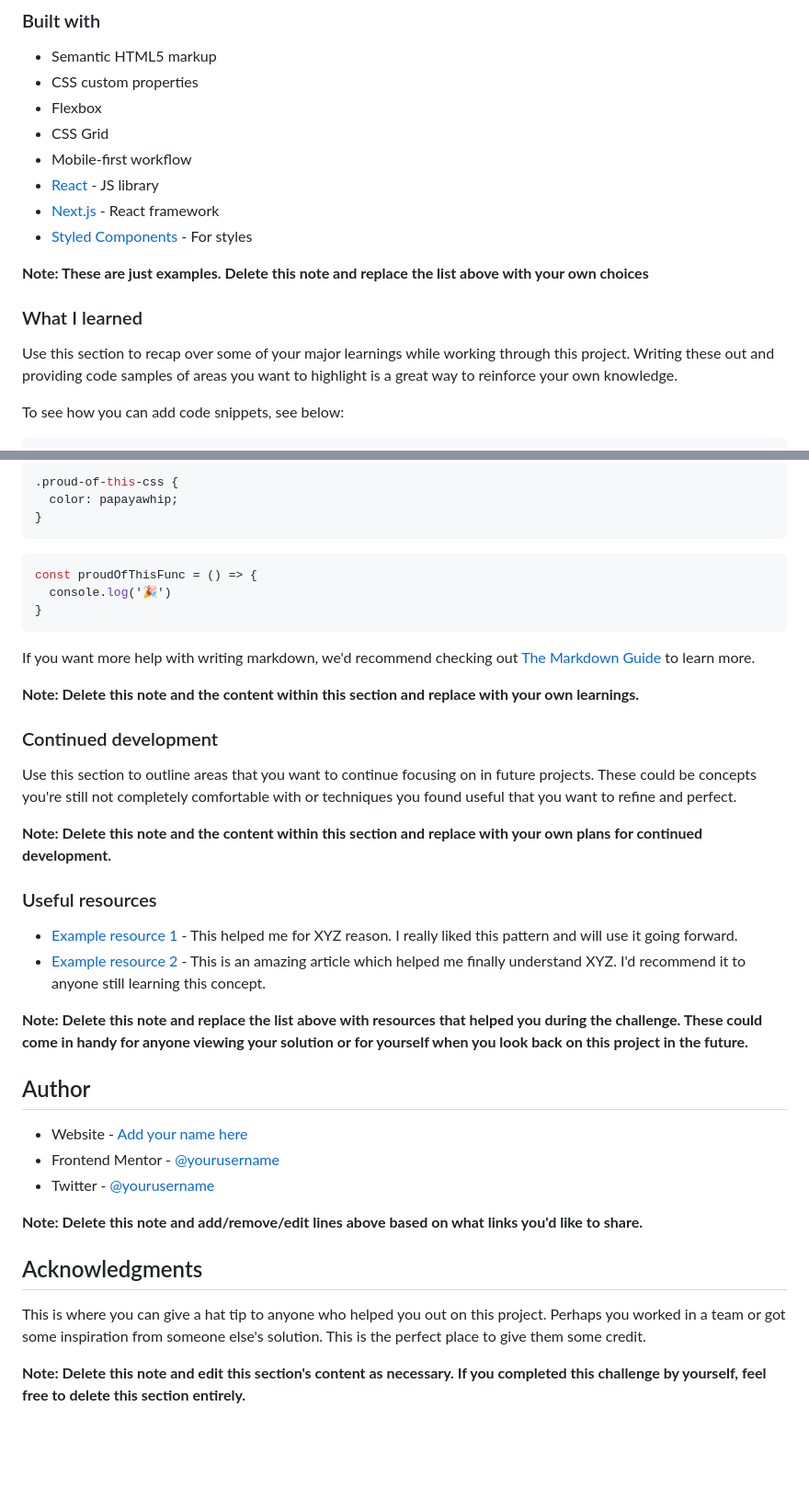
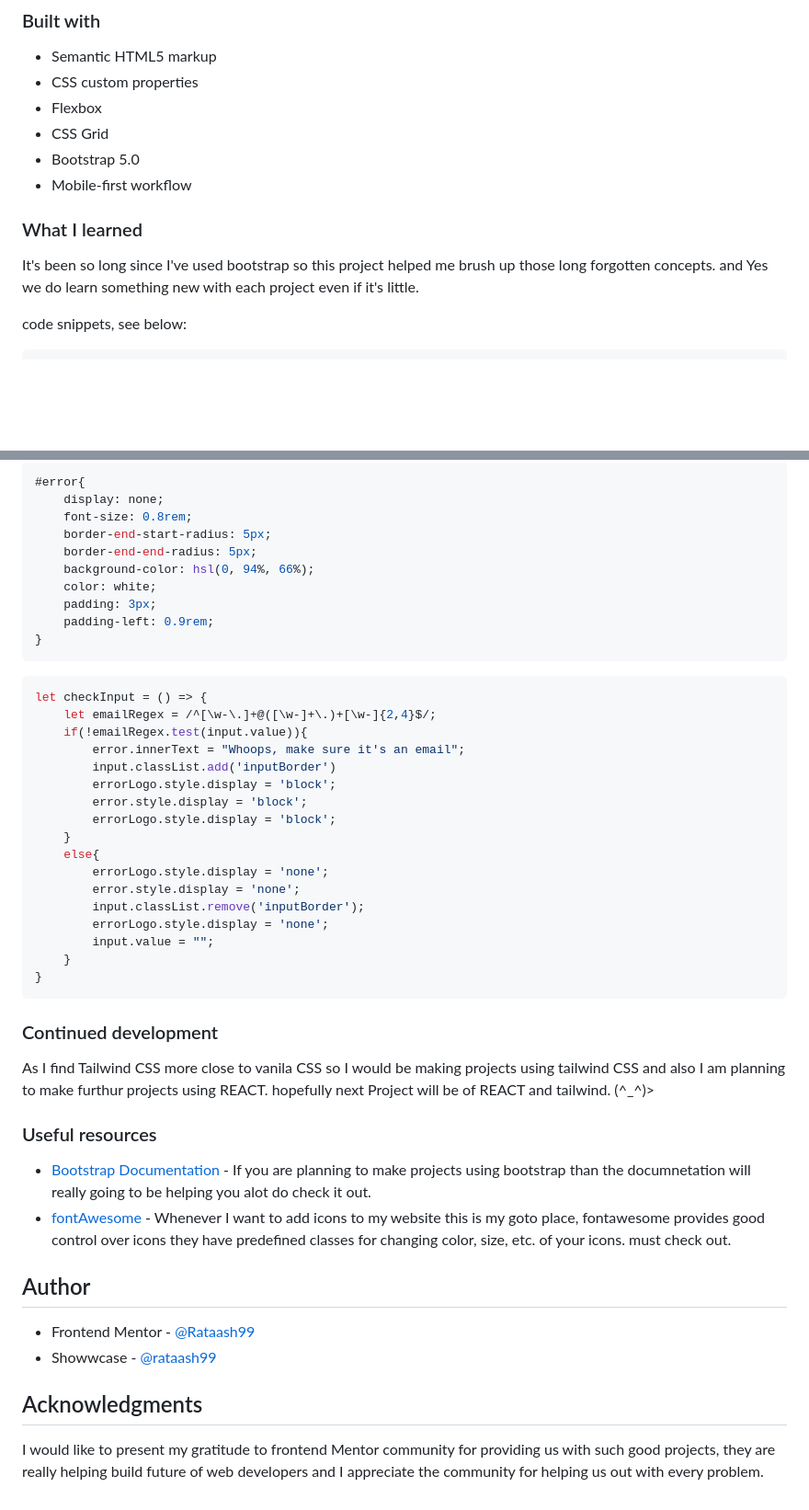
Before and after one commit to Rataash99/Bookmark_Landing_page, a Markdown page: README.md, 2 parts joined by grey strips. Shown at 92% size. GitHub-like rendering; blank space fills up the shorter version.

Commit message:
readme file added

````diff
--- a/README.md
+++ b/README.md
@@ -47,17 +47,13 @@ Users should be able to:
 - CSS custom properties
 - Flexbox
 - CSS Grid
+- Bootstrap 5.0
 - Mobile-first workflow
-- [React](https://reactjs.org/) - JS library
-- [Next.js](https://nextjs.org/) - React framework
-- [Styled Components](https://styled-components.com/) - For styles
-
-**Note: These are just examples. Delete this note and replace the list above with your own choices**
 
 ### What I learned
 
-Use this section to recap over some of your major learnings while working through this project. Writing these out and providing code samples of areas you want to highlight is a great way to reinforce your own knowledge.
+It's been so long since I've used bootstrap so this project helped me brush up those long forgotten concepts. and Yes we do learn something new with each project even if it's little.
 
-To see how you can add code snippets, see below:
+code snippets, see below:
 
 ```html
@@ -65,42 +70,50 @@ To see how you can add code snippets, see below:
 ```
 ```css
-.proud-of-this-css {
-  color: papayawhip;
+#error{
+    display: none;
+    font-size: 0.8rem;
+    border-end-start-radius: 5px;
+    border-end-end-radius: 5px;
+    background-color: hsl(0, 94%, 66%);
+    color: white;
+    padding: 3px;
+    padding-left: 0.9rem;
 }
 ```
 ```js
-const proudOfThisFunc = () => {
-  console.log('🎉')
+let checkInput = () => {
+    let emailRegex = /^[\w-\.]+@([\w-]+\.)+[\w-]{2,4}$/;
+    if(!emailRegex.test(input.value)){
+        error.innerText = "Whoops, make sure it's an email";
+        input.classList.add('inputBorder')
+        errorLogo.style.display = 'block';
+        error.style.display = 'block';
+        errorLogo.style.display = 'block';
+    }
+    else{
+        errorLogo.style.display = 'none';
+        error.style.display = 'none';
+        input.classList.remove('inputBorder');
+        errorLogo.style.display = 'none';
+        input.value = "";
+    }
 }
 ```
 
-If you want more help with writing markdown, we'd recommend checking out [The Markdown Guide](https://www.markdownguide.org/) to learn more.
-
-**Note: Delete this note and the content within this section and replace with your own learnings.**
-
 ### Continued development
 
-Use this section to outline areas that you want to continue focusing on in future projects. These could be concepts you're still not completely comfortable with or techniques you found useful that you want to refine and perfect.
-
-**Note: Delete this note and the content within this section and replace with your own plans for continued development.**
+As I find Tailwind CSS more close to vanila CSS so I would be making projects using tailwind CSS and also I am planning to make furthur projects using REACT. hopefully next Project will be of REACT and tailwind. (^_^)>
 
 ### Useful resources
 
-- [Example resource 1](https://www.example.com) - This helped me for XYZ reason. I really liked this pattern and will use it going forward.
-- [Example resource 2](https://www.example.com) - This is an amazing article which helped me finally understand XYZ. I'd recommend it to anyone still learning this concept.
-
-**Note: Delete this note and replace the list above with resources that helped you during the challenge. These could come in handy for anyone viewing your solution or for yourself when you look back on this project in the future.**
+- [Bootstrap Documentation](https://getbootstrap.com/docs/5.0/getting-started/introduction/) - If you are planning to make projects using bootstrap than the documnetation will really going to be helping you alot do check it out.
+- [fontAwesome](https://fontawesome.com) - Whenever I want to add icons to my website this is my goto place, fontawesome provides good control over icons they have predefined classes for changing color, size, etc. of your icons. must check out.
 
 ## Author
 
-- Website - [Add your name here](https://www.your-site.com)
-- Frontend Mentor - [@yourusername](https://www.frontendmentor.io/profile/yourusername)
-- Twitter - [@yourusername](https://www.twitter.com/yourusername)
-
-**Note: Delete this note and add/remove/edit lines above based on what links you'd like to share.**
+- Frontend Mentor - [@Rataash99](https://www.frontendmentor.io/profile/Rataash99)
+- Showwcase - [@rataash99](https://www.showwcase.com/rataash99)
 
 ## Acknowledgments
 
-This is where you can give a hat tip to anyone who helped you out on this project. Perhaps you worked in a team or got some inspiration from someone else's solution. This is the perfect place to give them some credit.
-
-**Note: Delete this note and edit this section's content as necessary. If you completed this challenge by yourself, feel free to delete this section entirely.**
+I would like to present my gratitude to frontend Mentor community for providing us with such good projects, they are really helping build future of web developers and I appreciate the community for helping us out with every problem.
````
Also changed, not shown: other parts of README.md (+12 -3 lines).
